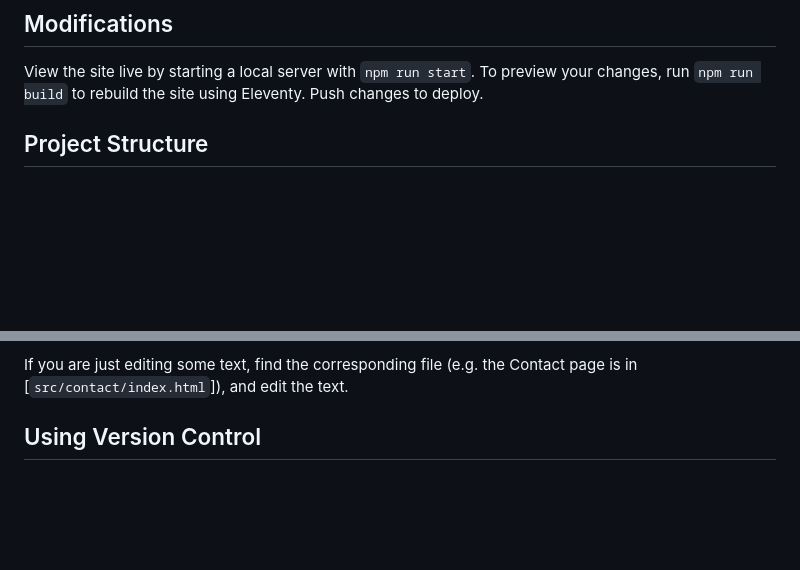
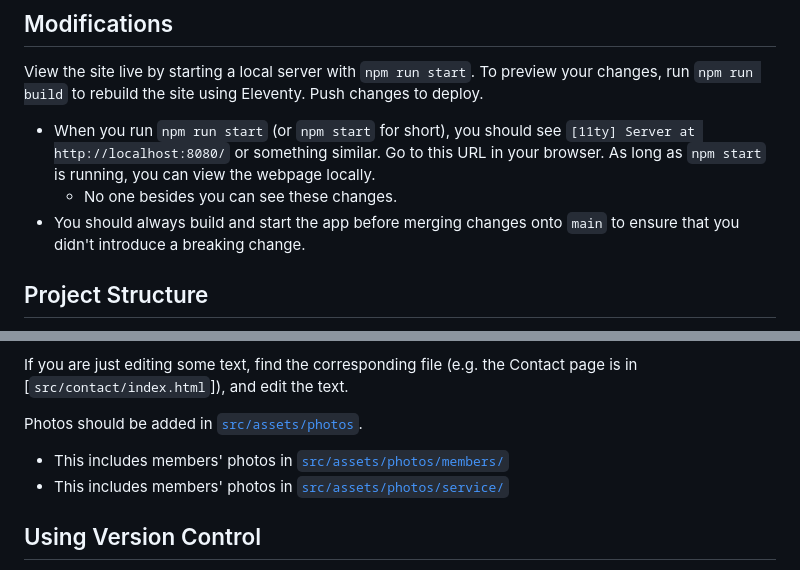
Before and after one commit to nouturnsign/medleys-website, a Markdown page: README.md, 2 parts joined by grey strips. Rendered like a GitHub page; blank space fills up the shorter version.

Commit message:
Add additional instructions for adding to website

```diff
--- a/README.md
+++ b/README.md
@@ -55,6 +55,14 @@ View the site live by starting a local server with `npm run start`. To preview
 your changes, run `npm run build` to rebuild the site using Eleventy. Push
 changes to deploy.
 
+- When you run `npm run start` (or `npm start` for short), you should see
+  `[11ty] Server at http://localhost:8080/` or something similar. Go to this URL
+  in your browser. As long as `npm start` is running, you can view the webpage
+  locally.
+  - No one besides you can see these changes.
+- You should always build and start the app before merging changes onto `main`
+  to ensure that you didn't introduce a breaking change.
+
 ## Project Structure
 
 Currently, this website uses a static site generator, `11ty`. Generally
@@ -84,6 +92,13 @@ The following files are in `src/_data`:
 
 If you are just editing some text, find the corresponding file (e.g. the Contact
 page is in [`src/contact/index.html`]), and edit the text.
+
+Photos should be added in [`src/assets/photos`](src/assets/photos/).
+
+- This includes members' photos in
+  [`src/assets/photos/members/`](src/assets/photos/members/)
+- This includes members' photos in
+  [`src/assets/photos/service/`](src/assets/photos/service/)
 
 ## Using Version Control
 
```
